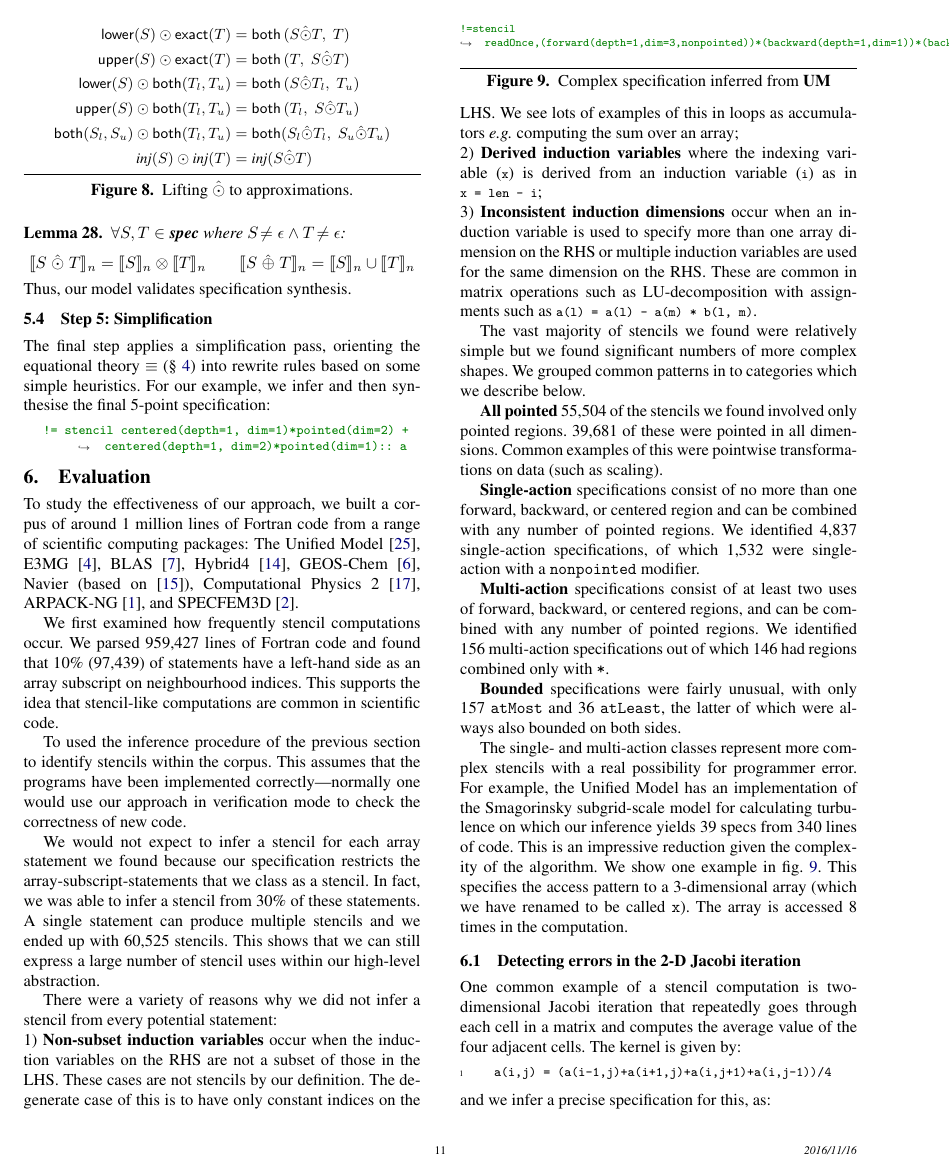
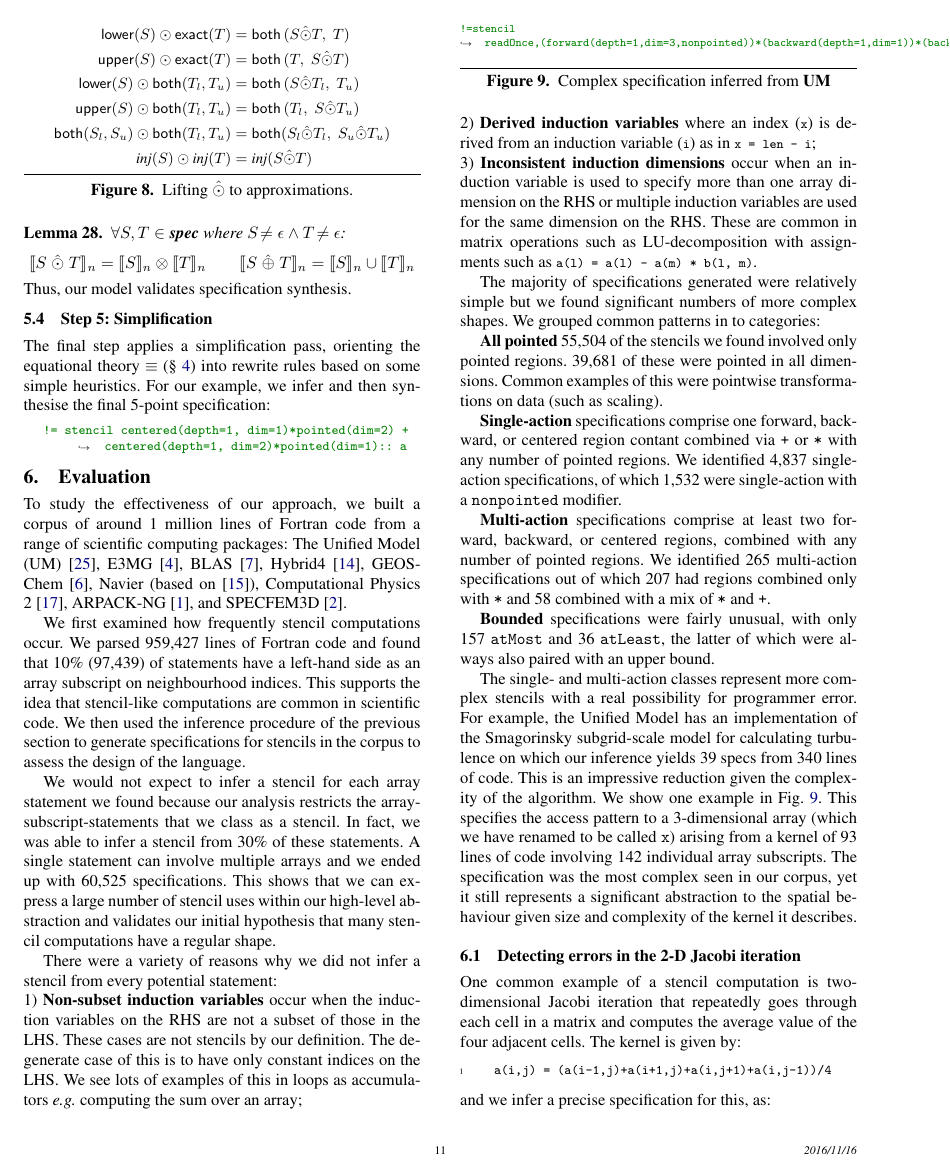
Before and after one commit to camfort/array-analyse, a LaTeX paper (paper.tex): page 11 of 13. Compiled offline with pdfLaTeX; a missing font is replaced by an installed copy or a similar font.

Commit message:
intro consistency and fit into 12 pages

```diff
--- a/paper.tex
+++ b/paper.tex
@@ -2223,7 +2224,7 @@ final 5-point specification:
 
 To study the effectiveness of our approach,
 we built a corpus of around 1 million lines of Fortran code from a
-range of scientific computing packages: The Unified Model~\cite{um},
+range of scientific computing packages: The Unified Model (UM)~\cite{um},
 E3MG~\cite{RePEc:aen:journl:2006se-a12}, BLAS~\cite{blas},
 Hybrid4~\cite{GBC:GBC635}, GEOS-Chem~\cite{geos-chem}, Navier (based
 on \cite{griebel1997numerical}), Computational Physics
@@ -2236,19 +2237,22 @@ We first examined how frequently stencil computations occur. We parsed
 statements have a left-hand side as an array subscript on
 neighbourhood indices. This supports the idea that stencil-like
 computations are common in scientific code.
-
-To used the inference procedure of the previous section to identify
-stencils within the corpus. This assumes that the programs have been implemented
-correctly---normally one would use our approach in verification mode to
-check the correctness of new code.
+We then used the inference procedure of the previous section to
+generate specifications for stencils in the corpus to assess
+the design of the language. %  This assumes that the programs have been implemented
+%correctly---
+%Normally one would use our approach in verification mode to
+%check the correctness of new code.
 
 We would not expect to infer a stencil for each array statement we
-found because our specification restricts
+found because our analysis restricts
 the array-subscript-statements that we class as a
 stencil. In fact, we was able to infer a stencil from 30\% of
-these statements. A single statement can produce multiple stencils and
-we ended up with 60,525 stencils. This shows that we can still express
-a large number of stencil uses within our high-level abstraction.
+these statements. A single statement can involve multiple arrays and
+we ended up with 60,525 specifications. This shows that we can express
+a large number of stencil uses within our high-level abstraction and
+validates our initial hypothesis that many stencil computations have a
+regular shape.
 
 There were a variety of reasons why we did not infer a
 stencil from every potential statement: \\
@@ -2259,8 +2263,8 @@ cases are not stencils by our definition. The degenerate case of this
 is to have only constant indices on the LHS. We see lots of examples
 of this in loops as accumulators \eg{} computing the sum over an array; \\
 \noindent
-2) \textbf{Derived induction variables} where the
-indexing variable (\mintinline{fortran}{x}) is derived from an
+2) \textbf{Derived induction variables} where an
+index (\mintinline{fortran}{x}) is derived from an
 induction variable (\mintinline{fortran}{i}) as in
 \mintinline{fortran}{x = len - i};  \\
 \noindent
@@ -2303,26 +2307,26 @@ LU-decomposition with assignments such as
 % justReflexive: 55504
 % someReflexive: 15823
 
-The vast majority of stencils we found were relatively simple but we
+The majority of specifications generated were relatively simple but we
 found significant numbers of more complex shapes. We grouped common
-patterns in to categories which we describe below.
+patterns in to categories:
 
 \textbf{All pointed} 55,504 of the stencils we found involved
 only pointed regions. 39,681 of these were pointed in all
 dimensions. Common examples of this were pointwise transformations on
 data (such as scaling).
 
-\textbf{Single-action} specifications consist of no more than one
-forward, backward, or centered region and can be combined with any
-number of pointed regions. We identified 4,837 single-action
+\textbf{Single-action} specifications comprise one
+forward, backward, or centered region contant combined via \term{+}
+or \term{*} with any number of pointed regions. We identified 4,837 single-action
 specifications, of which 1,532 were single-action with a
 \texttt{nonpointed} modifier.
 
-\textbf{Multi-action} specifications consist of at least two uses
-of forward, backward, or centered regions, and can be combined with
-any number of pointed regions. We identified 156 multi-action
-specifications out of which 146 had regions combined only with
-$\term{*}$.
+\textbf{Multi-action} specifications comprise at least two
+ forward, backward, or centered regions, combined with
+any number of pointed regions. We identified 265 multi-action
+specifications out of which 207 had regions combined only with
+$\term{*}$ and 58 combined with a mix of $\term{*}$ and \term{+}.
 
 % multiActionRegionOps1: 31
 % multiActionRegionOps2: 115
@@ -2340,7 +2344,7 @@ $\term{*}$.
 
 \textbf{Bounded} specifications were fairly unusual, with only 157
 \texttt{atMost} and 36 \texttt{atLeast}, the latter of which were
-always also bounded on both sides.
+always also paired with an upper bound.
 
 \begin{figure}[t]\begin{minted}[fontsize=\scriptsize,breakindent=0em,linenos=false,xleftmargin=0em,breakafter=)]{fortran}
 !=stencil readOnce,(forward(depth=1,dim=3,nonpointed))*(backward(depth=1,dim=1))*(backward(depth=1,dim=2))+(forward(depth=1,dim=3))*(backward(depth=1,dim=1))*(pointed(dim=2))+(forward(depth=1,dim=3))*(backward(depth=1,dim=1,nonpointed))*(backward(depth=1,dim=2,nonpointed))+(forward(depth=1,dim=3))*(backward(depth=1,dim=2))*(pointed(dim=1))+(backward(depth=1,dim=1))*(backward(depth=1,dim=2,nonpointed))*(pointed(dim=3))+(backward(depth=1,dim=1,nonpointed))*(backward(depth=1,dim=2))*(pointed(dim=3))::x
@@ -2355,12 +2359,17 @@ with a real possibility for programmer error. For example, the Unified
 Model has an implementation of the Smagorinsky subgrid-scale model for
 calculating turbulence on which our inference yields 39 specs from 340
 lines of code. This is an impressive reduction given
-the complexity of the algorithm.  We show one example in~\cref{fig:smagorinsky}. This specifies the access pattern to
+the complexity of the algorithm.  We show one example in~\Cref{fig:smagorinsky}. This specifies the access pattern to
 a 3-dimensional array (which we have renamed to be called
-\texttt{x}). The array is accessed 8 times in the computation.
+\texttt{x}) arising from a kernel of 93 lines of code involving 142
+individual array subscripts. The specification was the most complex
+seen in our corpus, yet it still represents a significant abstraction
+to the spatial behaviour given size and complexity of the kernel it describes.
+
+
 
 \subsection{Detecting errors in the 2-D Jacobi iteration}
-
+\label{sec:jacobi}
 One common example of a stencil computation is two-dimensional
 Jacobi iteration that repeatedly goes through each cell in a matrix
 and computes the average value of the four adjacent cells. The kernel
```
Also changed, not shown: paper.tex (55 more changed lines).
